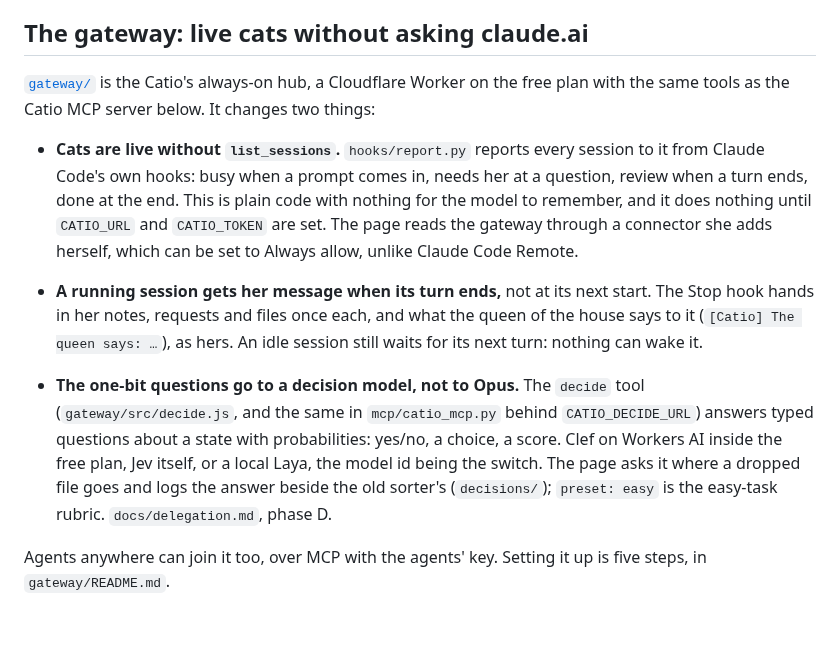
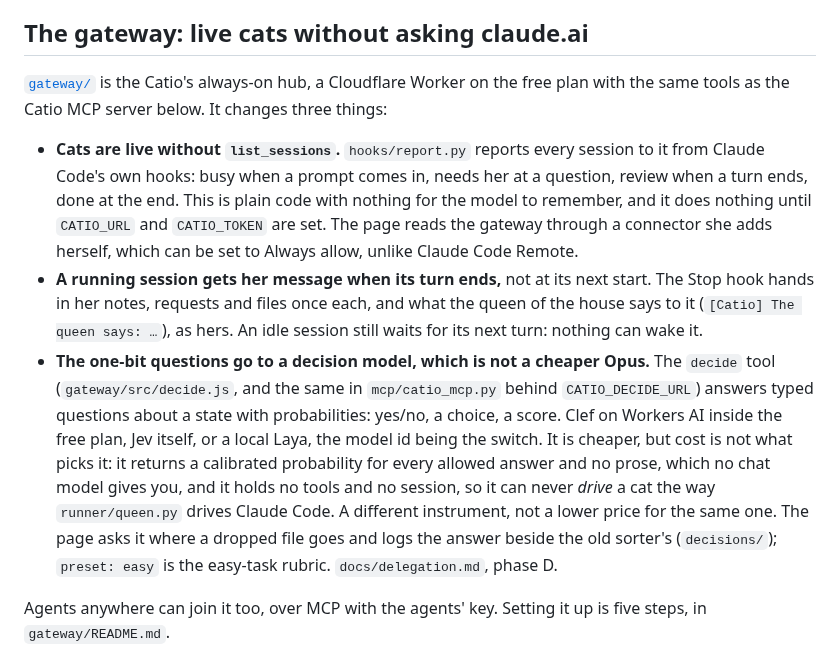
Before and after one commit to charredlatte/Pretty-Project-Portfolio, a Markdown page: harness/README.md, the part around the change. GitHub-like rendering; blank space fills up the shorter version.

Commit message:
Correct how the harness README frames the decider
"The one-bit questions go to a decision model, not to Opus" read as a pure
cost choice: the same kind of thing as Opus, bought cheaper. That is the
misreading that prompts the question of why the queen's runner is not run by
Clef, so the line now says cost is not what picks it. What picks it is the
shape of the answer, a calibrated probability per allowed answer and no prose,
which no chat model gives; and the same shape is why it holds no tools and no
session and so can never drive a cat the way runner/queen.py drives Claude
Code. A different instrument, not a lower price for the same one.

Two errors found while reading it. The list under "The gateway: live cats
without asking claude.ai" is introduced as two things and has three bullets.
A stray blank line above the decider bullet broke it out of that list, which
is most likely how the third one came to be uncounted.

gateway/README.md's own "Decisions: the decide tool" needed nothing: it
already gives the System One shape, the three question types and the switch
table, and never frames the decider as a cheap Opus.

```diff
--- a/harness/README.md
+++ b/harness/README.md
@@ -279,7 +279,7 @@ empties itself.
 ## The gateway: live cats without asking claude.ai
 
 [`gateway/`](gateway/README.md) is the Catio's always-on hub, a Cloudflare Worker on the free plan with the
-same tools as the Catio MCP server below. It changes two things:
+same tools as the Catio MCP server below. It changes three things:
 
 - **Cats are live without `list_sessions`.** `hooks/report.py` reports every session to it from Claude Code's
   own hooks: busy when a prompt comes in, needs her at a question, review when a turn ends, done at the end.
@@ -289,12 +289,14 @@ same tools as the Catio MCP server below. It changes two things:
 - **A running session gets her message when its turn ends,** not at its next start. The Stop hook hands in her
   notes, requests and files once each, and what the queen of the house says to it (`[Catio] The queen says: …`),
   as hers. An idle session still waits for its next turn: nothing can wake it.
-
-- **The one-bit questions go to a decision model, not to Opus.** The `decide` tool (`gateway/src/decide.js`, and
-  the same in `mcp/catio_mcp.py` behind `CATIO_DECIDE_URL`) answers typed questions about a state with
-  probabilities: yes/no, a choice, a score. Clef on Workers AI inside the free plan, Jev itself, or a local Laya,
-  the model id being the switch. The page asks it where a dropped file goes and logs the answer beside the old
-  sorter's (`decisions/`); `preset: easy` is the easy-task rubric. `docs/delegation.md`, phase D.
+- **The one-bit questions go to a decision model, which is not a cheaper Opus.** The `decide` tool
+  (`gateway/src/decide.js`, and the same in `mcp/catio_mcp.py` behind `CATIO_DECIDE_URL`) answers typed questions
+  about a state with probabilities: yes/no, a choice, a score. Clef on Workers AI inside the free plan, Jev itself,
+  or a local Laya, the model id being the switch. It is cheaper, but cost is not what picks it: it returns a
+  calibrated probability for every allowed answer and no prose, which no chat model gives you, and it holds no
+  tools and no session, so it can never *drive* a cat the way `runner/queen.py` drives Claude Code. A different
+  instrument, not a lower price for the same one. The page asks it where a dropped file goes and logs the answer
+  beside the old sorter's (`decisions/`); `preset: easy` is the easy-task rubric. `docs/delegation.md`, phase D.
 
 Agents anywhere can join it too, over MCP with the agents' key. Setting it up is five steps, in
 `gateway/README.md`.
```
